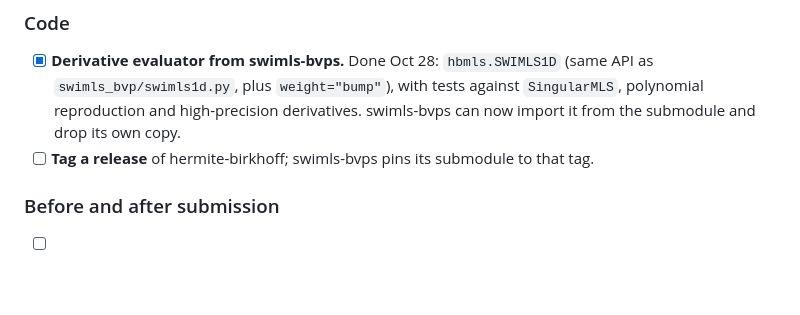
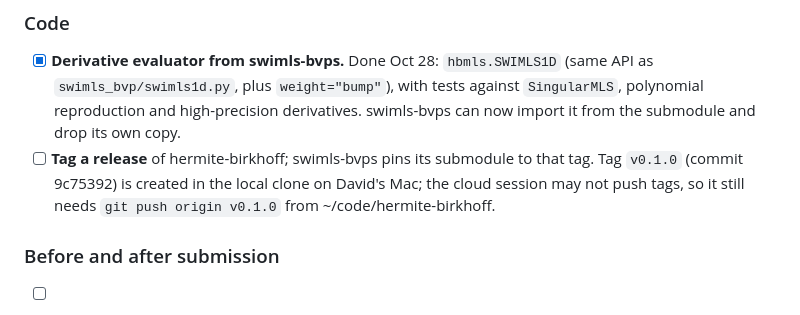
Before and after one commit to davidfgarcia/hermite-birkhoff, a Markdown page: README.md, the part around the change. Drawn GitHub-style; blank space fills up the shorter version.

Commit message:
README: release tag v0.1.0 pending push from local clone
Co-Authored-By: Claude Opus 5.5 <noreply@anthropic.com>
Claude-Session: https://claude.ai/code/session_01DWG6ewaZLctx12bLSyfDfq

```diff
--- a/README.md
+++ b/README.md
@@ -78,7 +78,9 @@ item is closed. Closed items are marked "Done <date>".
   `swimls_bvp/swimls1d.py`, plus `weight="bump"`), with tests against `SingularMLS`, polynomial
   reproduction and high-precision derivatives. swimls-bvps can now import it from the submodule
   and drop its own copy.
-- [ ] **Tag a release** of hermite-birkhoff; swimls-bvps pins its submodule to that tag.
+- [ ] **Tag a release** of hermite-birkhoff; swimls-bvps pins its submodule to that tag. Tag
+  `v0.1.0` (commit 9c75392) is created in the local clone on David's Mac; the cloud session may
+  not push tags, so it still needs `git push origin v0.1.0` from ~/code/hermite-birkhoff.
 
 ### Before and after submission
 
```
